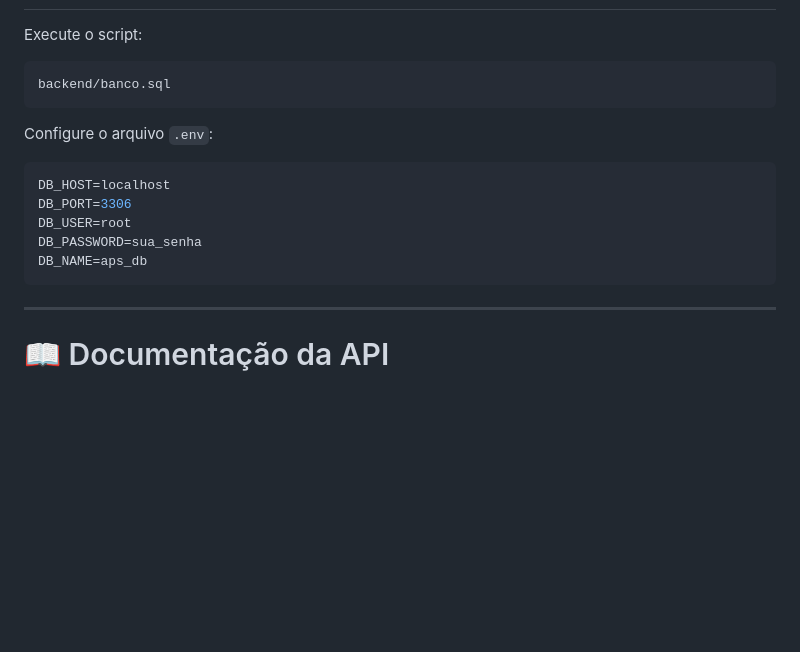
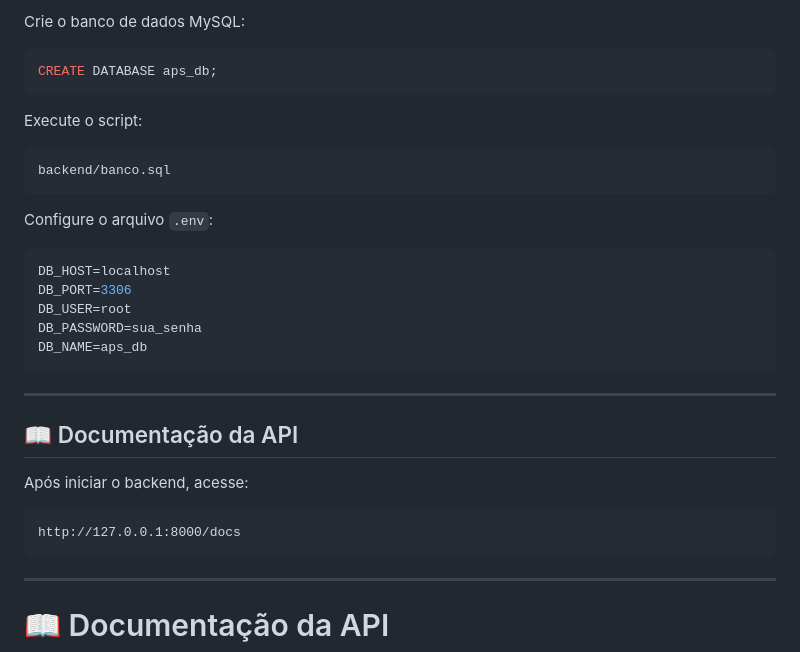
Before and after one commit to gabriellemnunes/A.P.S---Acervo-de-Projetos-Senac, a Markdown page: README.md, the part around one of its changes. GitHub-like rendering; blank space fills up the shorter version.

Commit message:
Revise README for project setup and execution
Updated installation and execution instructions for frontend and backend, including prerequisites and database configuration.

````diff
--- a/README.md
+++ b/README.md
@@ -215,7 +288,12 @@ uvicorn app.main:app --reload
+Crie o banco de dados MySQL:
+
+```sql
+CREATE DATABASE aps_db;
+```
 
 Execute o script:
 
-```bash
+```txt
 backend/banco.sql
 ```
 
@@ -227,6 +305,16 @@ DB_PORT=3306
 DB_USER=root
 DB_PASSWORD=sua_senha
 DB_NAME=aps_db
+```
+
+---
+
+## 📖 Documentação da API
+
+Após iniciar o backend, acesse:
+
+```txt
+http://127.0.0.1:8000/docs
 ```
 
 ---
````
Also changed, not shown: other parts of README.md (+89 -16 lines).
